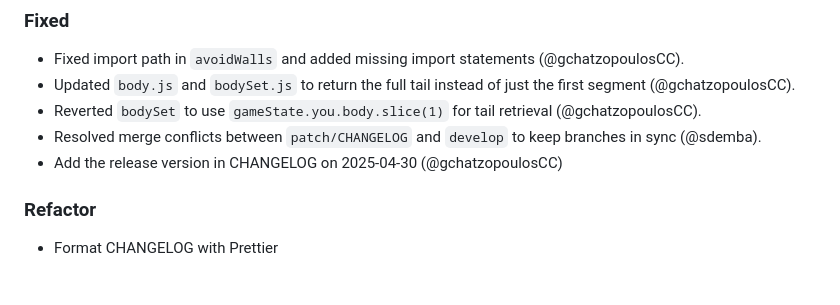
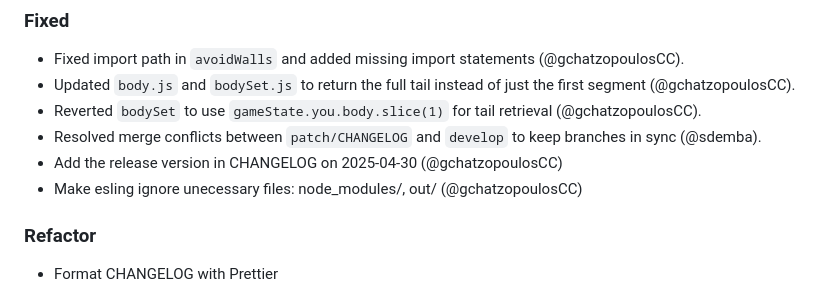
Before and after one commit to gchatzopoulosCC/battlesnake, a Markdown page: CHANGELOG.md, the part around the change. Rendered like a GitHub page.

Commit message:
feat(CHANGELOG): Update the new eslint ignore functionality of CHANGELOG

```diff
--- a/CHANGELOG.md
+++ b/CHANGELOG.md
@@ -21,6 +21,7 @@ A summary of notable changes in the project.
 - Reverted `bodySet` to use `gameState.you.body.slice(1)` for tail retrieval (@gchatzopoulosCC).
 - Resolved merge conflicts between `patch/CHANGELOG` and `develop` to keep branches in sync (@sdemba).
 - Add the release version in CHANGELOG on 2025-04-30 (@gchatzopoulosCC)
+- Make esling ignore unecessary files: node_modules/, out/ (@gchatzopoulosCC)
 
 ### Refactor
 
```
